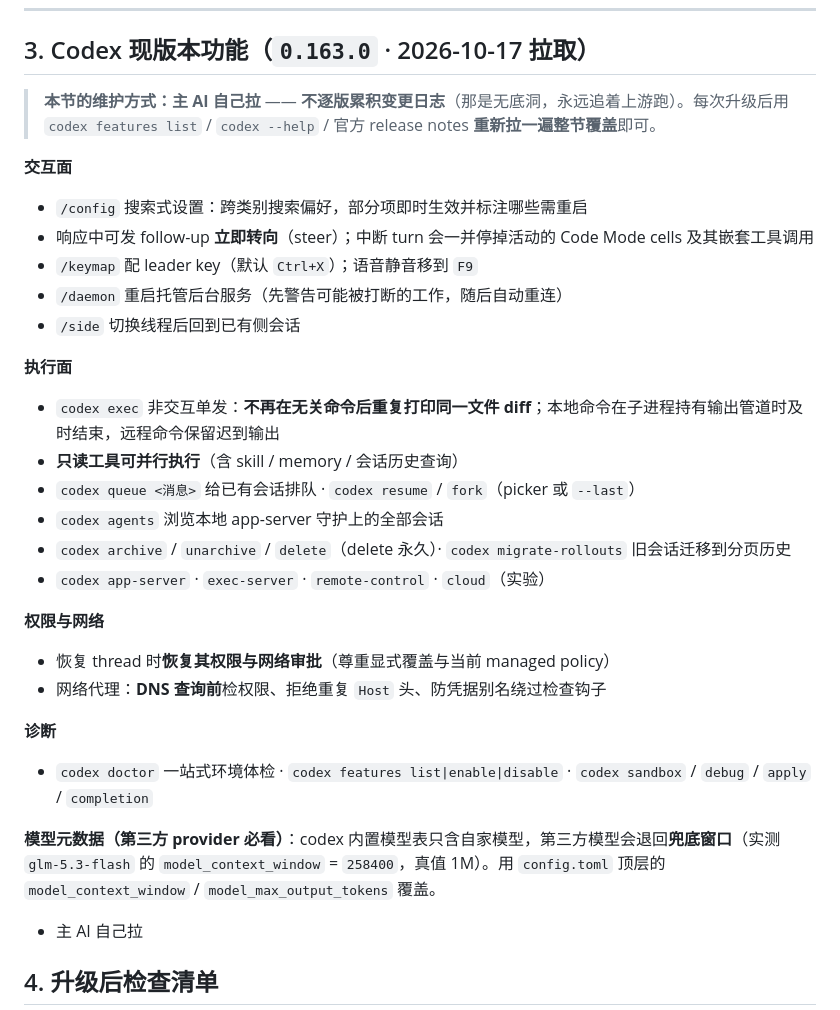
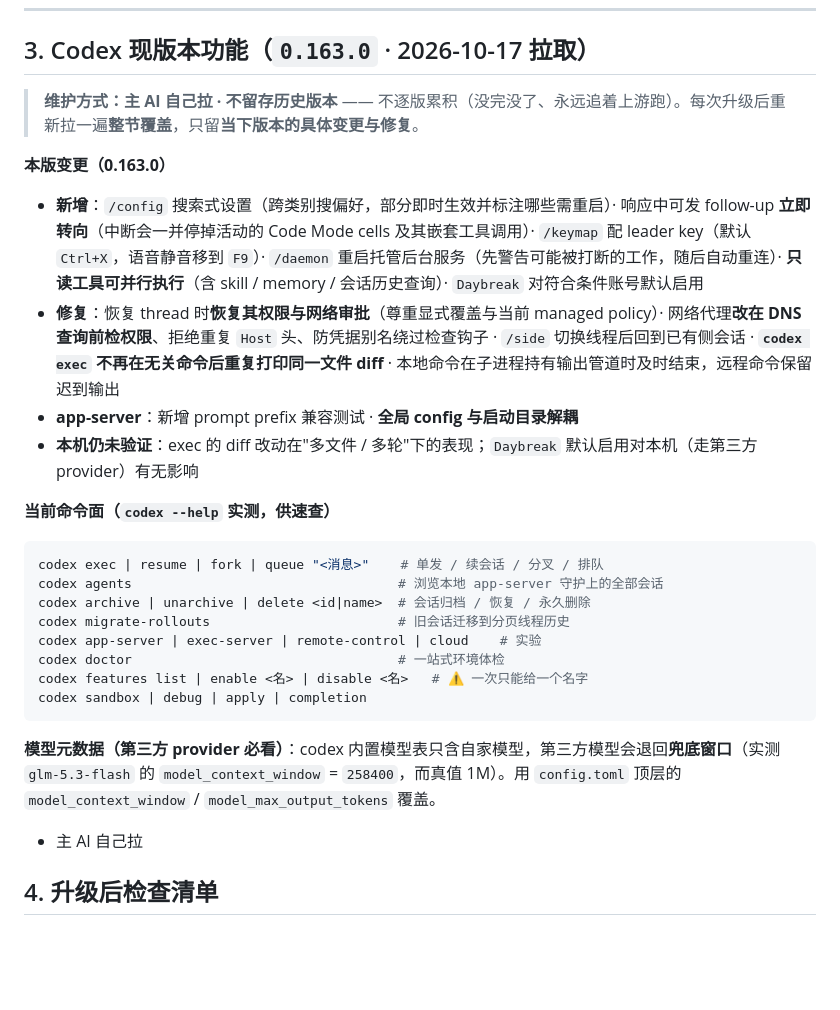
Before and after one commit to fengyu-12/dsh-second-engine, a Markdown page: skills/second-engine/Codex功能表.md, the part around the change. GitHub-like rendering; blank space fills up the shorter version.

Commit message:
docs(Codex功能表): §3 只留当下版本(0.163.0)的变更与修复，删除历史版本累积；三处同步

````diff
--- a/skills/second-engine/Codex功能表.md
+++ b/skills/second-engine/Codex功能表.md
@@ -76,31 +76,29 @@ codex doctor                                  # 一站式环境诊断：OS/provi
 
 ## 3. Codex 现版本功能（`0.163.0` · 2026-10-17 拉取）
 
-> **本节的维护方式：主 AI 自己拉** —— **不逐版累积变更日志**（那是无底洞，永远追着上游跑）。每次升级后用 `codex features list` / `codex --help` / 官方 release notes **重新拉一遍整节覆盖**即可。
+> **维护方式：主 AI 自己拉 · 不留存历史版本** —— 不逐版累积（没完没了、永远追着上游跑）。每次升级后重新拉一遍**整节覆盖**，只留**当下版本的具体变更与修复**。
 
-**交互面**
-- `/config` 搜索式设置：跨类别搜索偏好，部分项即时生效并标注哪些需重启
-- 响应中可发 follow-up **立即转向**（steer）；中断 turn 会一并停掉活动的 Code Mode cells 及其嵌套工具调用
-- `/keymap` 配 leader key（默认 `Ctrl+X`）；语音静音移到 `F9`
-- `/daemon` 重启托管后台服务（先警告可能被打断的工作，随后自动重连）
-- `/side` 切换线程后回到已有侧会话
+**本版变更（0.163.0）**
 
-**执行面**
-- `codex exec` 非交互单发：**不再在无关命令后重复打印同一文件 diff**；本地命令在子进程持有输出管道时及时结束，远程命令保留迟到输出
-- **只读工具可并行执行**（含 skill / memory / 会话历史查询）
-- `codex queue <消息>` 给已有会话排队 · `codex resume` / `fork`（picker 或 `--last`）
-- `codex agents` 浏览本地 app-server 守护上的全部会话
-- `codex archive` / `unarchive` / `delete`（delete 永久）· `codex migrate-rollouts` 旧会话迁移到分页历史
-- `codex app-server` · `exec-server` · `remote-control` · `cloud`（实验）
+- **新增**：`/config` 搜索式设置（跨类别搜偏好，部分即时生效并标注哪些需重启）· 响应中可发 follow-up **立即转向**（中断会一并停掉活动的 Code Mode cells 及其嵌套工具调用）· `/keymap` 配 leader key（默认 `Ctrl+X`，语音静音移到 `F9`）· `/daemon` 重启托管后台服务（先警告可能被打断的工作，随后自动重连）· **只读工具可并行执行**（含 skill / memory / 会话历史查询）· `Daybreak` 对符合条件账号默认启用
+- **修复**：恢复 thread 时**恢复其权限与网络审批**（尊重显式覆盖与当前 managed policy）· 网络代理**改在 DNS 查询前检权限**、拒绝重复 `Host` 头、防凭据别名绕过检查钩子 · `/side` 切换线程后回到已有侧会话 · **`codex exec` 不再在无关命令后重复打印同一文件 diff** · 本地命令在子进程持有输出管道时及时结束，远程命令保留迟到输出
+- **app-server**：新增 prompt prefix 兼容测试 · **全局 config 与启动目录解耦**
+- **本机仍未验证**：exec 的 diff 改动在"多文件 / 多轮"下的表现；`Daybreak` 默认启用对本机（走第三方 provider）有无影响
 
-**权限与网络**
-- 恢复 thread 时**恢复其权限与网络审批**（尊重显式覆盖与当前 managed policy）
-- 网络代理：**DNS 查询前**检权限、拒绝重复 `Host` 头、防凭据别名绕过检查钩子
+**当前命令面（`codex --help` 实测，供速查）**
 
-**诊断**
-- `codex doctor` 一站式环境体检 · `codex features list|enable|disable` · `codex sandbox` / `debug` / `apply` / `completion`
+```bash
+codex exec | resume | fork | queue "<消息>"    # 单发 / 续会话 / 分叉 / 排队
+codex agents                                  # 浏览本地 app-server 守护上的全部会话
+codex archive | unarchive | delete <id|name>  # 会话归档 / 恢复 / 永久删除
+codex migrate-rollouts                        # 旧会话迁移到分页线程历史
+codex app-server | exec-server | remote-control | cloud    # 实验
+codex doctor                                  # 一站式环境体检
+codex features list | enable <名> | disable <名>   # ⚠️ 一次只能给一个名字
+codex sandbox | debug | apply | completion
+```
 
-**模型元数据（第三方 provider 必看）**：codex 内置模型表只含自家模型，第三方模型会退回**兜底窗口**（实测 `glm-5.3-flash` 的 `model_context_window` = `258400`，真值 1M）。用 `config.toml` 顶层的 `model_context_window` / `model_max_output_tokens` 覆盖。
+**模型元数据（第三方 provider 必看）**：codex 内置模型表只含自家模型，第三方模型会退回**兜底窗口**（实测 `glm-5.3-flash` 的 `model_context_window` = `258400`，而真值 1M）。用 `config.toml` 顶层的 `model_context_window` / `model_max_output_tokens` 覆盖。
 
 - 主 AI 自己拉
 
````
